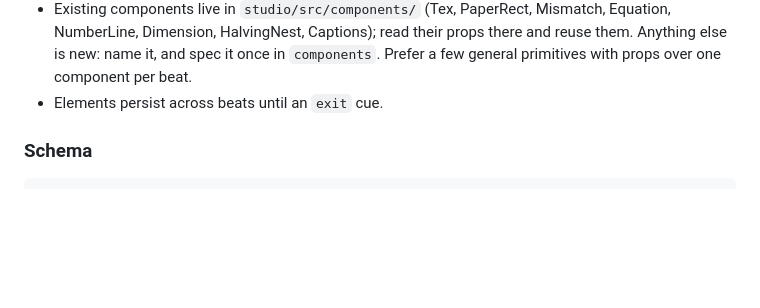
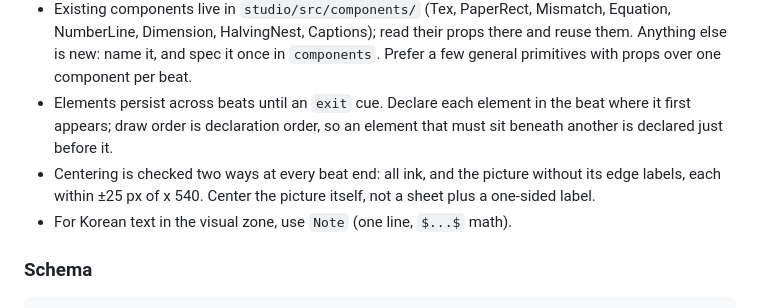
Before and after one commit to zeikar/tangent, a Markdown page: docs/briefs/script-storyboard.md, the part around the change. Drawn GitHub-style; blank space fills up the shorter version.

Commit message:
docs(briefs): storyboard draw order, two-way centering, Note

````diff
--- a/docs/briefs/script-storyboard.md
+++ b/docs/briefs/script-storyboard.md
@@ -135,7 +135,13 @@ math. Chunks together must cover the beat's 화면용 text in order.
   their props there and reuse them. Anything else is new: name it, and spec it
   once in `components`. Prefer a few general primitives with props over one
   component per beat.
-- Elements persist across beats until an `exit` cue.
+- Elements persist across beats until an `exit` cue. Declare each element in
+  the beat where it first appears; draw order is declaration order, so an
+  element that must sit beneath another is declared just before it.
+- Centering is checked two ways at every beat end: all ink, and the picture
+  without its edge labels, each within ±25 px of x 540. Center the picture
+  itself, not a sheet plus a one-sided label.
+- For Korean text in the visual zone, use `Note` (one line, `$...$` math).
 
 ### Schema
 ```jsonc
````
